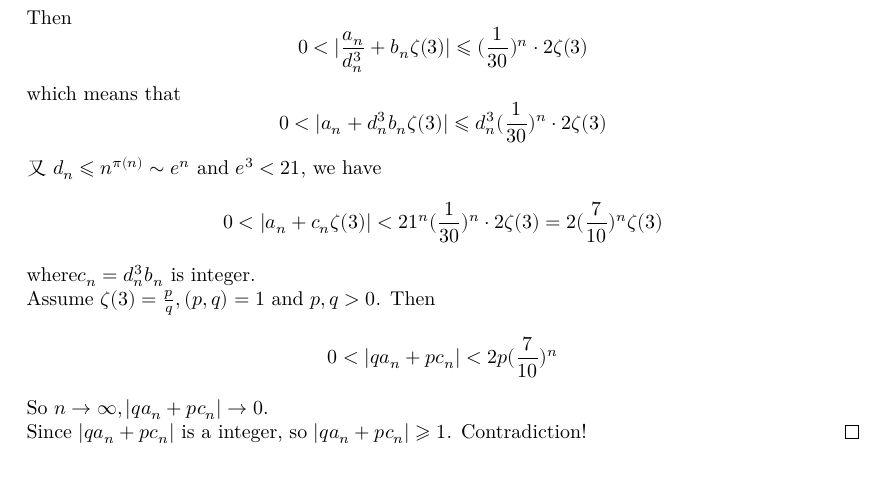
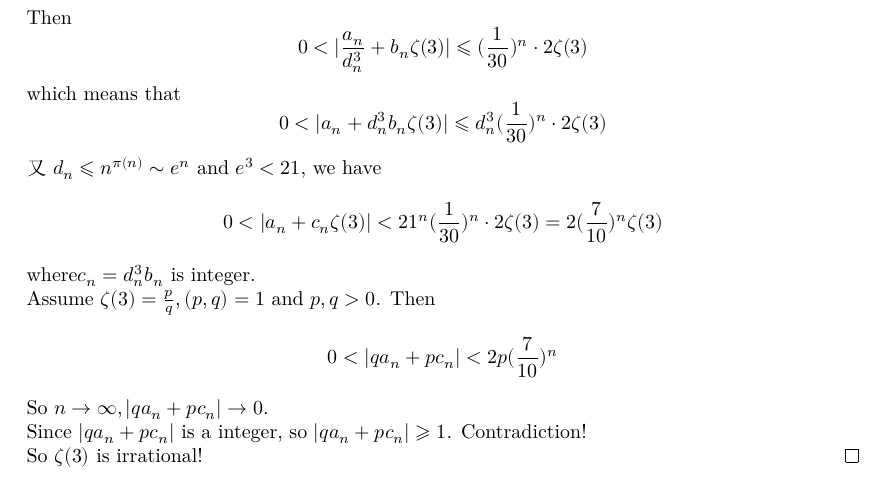
Before and after one commit to ahhwuhu/zeta_3_irrational, a LaTeX document (blueprint/src/print.tex, which reads blueprint/src/content.tex): part of page 6 of 6, cut so that both start at the same text. Compiled offline with XeLaTeX.

```diff
--- a/blueprint/src/content.tex
+++ b/blueprint/src/content.tex
@@ -184,5 +184,6 @@
     Assume $\zeta(3) = \frac{p}{q}, (p,q)=1$ and $p,q>0$. Then
     \[ 0 < |qa_n + pc_n| < 2p (\frac{7}{10})^n \]
     So $n \rightarrow \infty, |qa_n + pc_n| \rightarrow 0$.\\
-    Since $|qa_n + pc_n|$ is a integer, so $|qa_n + pc_n| \geqslant 1$. Contradiction!
+    Since $|qa_n + pc_n|$ is a integer, so $|qa_n + pc_n| \geqslant 1$. Contradiction! \\
+    So $\zeta(3)$ is irrational!
 \end{proof}
```
Also changed, not shown: 2 other files.
